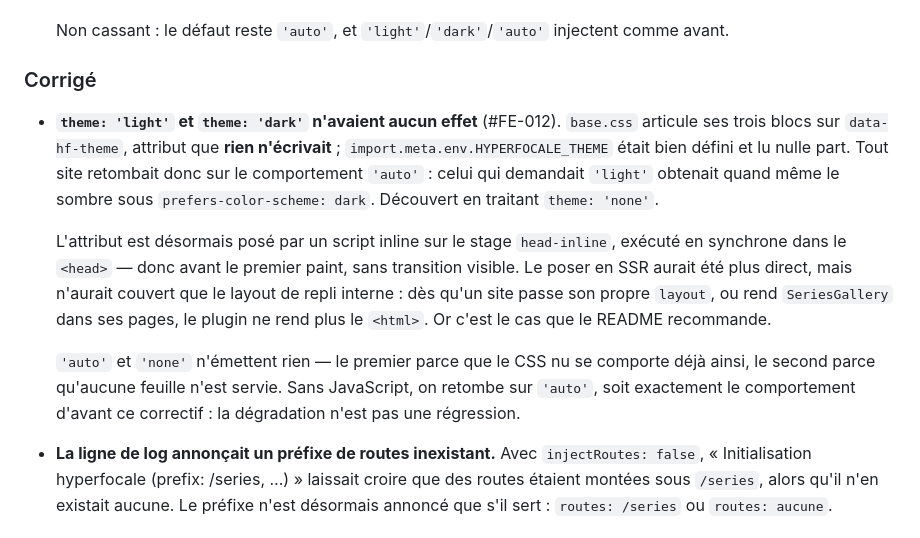
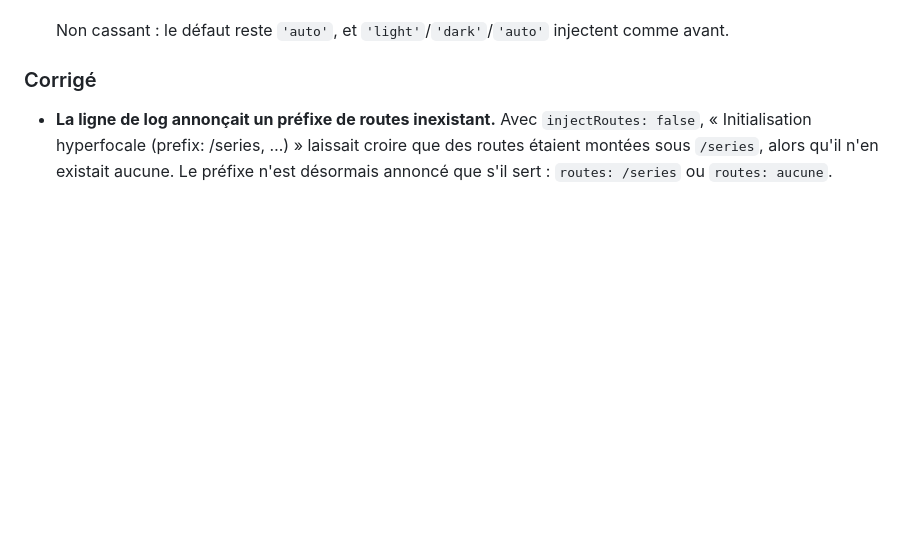
Before and after one commit to izo/hyperfocale-astro-plugins, a Markdown page: CHANGELOG.md, the part around the change. Drawn GitHub-style; blank space fills up the shorter version.

Commit message:
docs(changelog): retirer le doublon FE-012 réintroduit par le merge
Fusionner l'ancienne tête distante a réappliqué l'entrée dans la section
0.15.0, où le rebase l'avait d'abord fait atterrir. Elle s'y retrouvait en
double, et trois lignes au-dessus du « Connu : l'option theme reste sans
effet » qui décrit fidèlement ce qui a été publié.

L'entrée ne vit plus que sous `## [Non publié]`.

Co-Authored-By: Claude Opus 5 (1M context) <noreply@anthropic.com>
Claude-Session: https://claude.ai/code/session_01G94aXLSEEPyxm9M4cpVnwe

```diff
--- a/CHANGELOG.md
+++ b/CHANGELOG.md
@@ -38,12 +38,6 @@ Le premier site à monter le plugin en **couche data seule** — schéma et help
   Non cassant : le défaut reste `'auto'`, et `'light'`/`'dark'`/`'auto'` injectent comme avant.
 
 ### Corrigé
-
-- **`theme: 'light'` et `theme: 'dark'` n'avaient aucun effet** (#FE-012). `base.css` articule ses trois blocs sur `data-hf-theme`, attribut que **rien n'écrivait** ; `import.meta.env.HYPERFOCALE_THEME` était bien défini et lu nulle part. Tout site retombait donc sur le comportement `'auto'` : celui qui demandait `'light'` obtenait quand même le sombre sous `prefers-color-scheme: dark`. Découvert en traitant `theme: 'none'`.
-
-  L'attribut est désormais posé par un script inline sur le stage `head-inline`, exécuté en synchrone dans le `<head>` — donc avant le premier paint, sans transition visible. Le poser en SSR aurait été plus direct, mais n'aurait couvert que le layout de repli interne : dès qu'un site passe son propre `layout`, ou rend `SeriesGallery` dans ses pages, le plugin ne rend plus le `<html>`. Or c'est le cas que le README recommande.
-
-  `'auto'` et `'none'` n'émettent rien — le premier parce que le CSS nu se comporte déjà ainsi, le second parce qu'aucune feuille n'est servie. Sans JavaScript, on retombe sur `'auto'`, soit exactement le comportement d'avant ce correctif : la dégradation n'est pas une régression.
 
 - **La ligne de log annonçait un préfixe de routes inexistant.** Avec `injectRoutes: false`, « Initialisation hyperfocale (prefix: /series, …) » laissait croire que des routes étaient montées sous `/series`, alors qu'il n'en existait aucune. Le préfixe n'est désormais annoncé que s'il sert : `routes: /series` ou `routes: aucune`.
 
```
